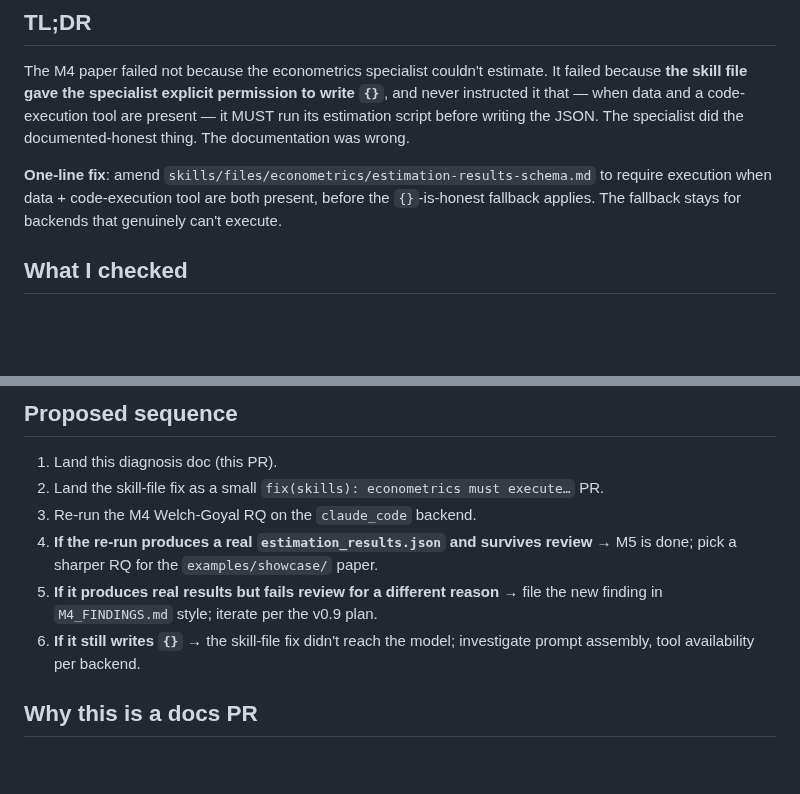
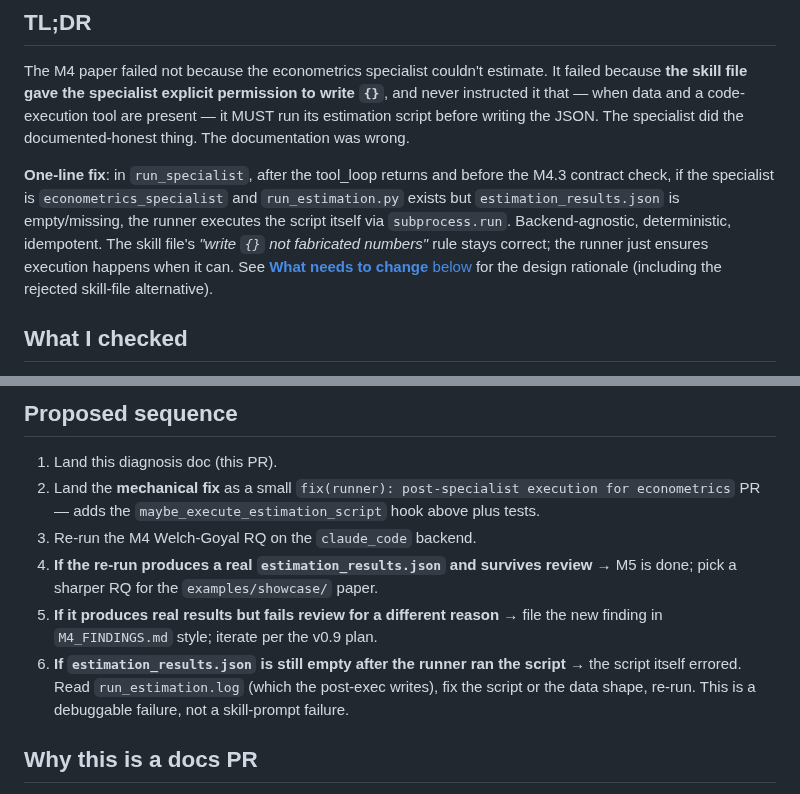
Before and after one commit to bhanneke/E2ER-project, a Markdown page: docs/M4_DIAGNOSIS.md, 2 parts joined by grey strips. Drawn GitHub-style; blank space fills up the shorter version.

```diff
--- a/docs/M4_DIAGNOSIS.md
+++ b/docs/M4_DIAGNOSIS.md
@@ -16,11 +16,16 @@ when data and a code-execution tool are present — it MUST run its
 estimation script before writing the JSON. The specialist did the
 documented-honest thing. The documentation was wrong.
 
-**One-line fix**: amend
-`skills/files/econometrics/estimation-results-schema.md` to require
-execution when data + code-execution tool are both present, before
-the `{}`-is-honest fallback applies. The fallback stays for backends
-that genuinely can't execute.
+**One-line fix**: in `run_specialist`, after the tool_loop returns
+and before the M4.3 contract check, if the specialist is
+`econometrics_specialist` and `run_estimation.py` exists but
+`estimation_results.json` is empty/missing, the runner executes the
+script itself via `subprocess.run`. Backend-agnostic, deterministic,
+idempotent. The skill file's *"write `{}` not fabricated numbers"*
+rule stays correct; the runner just ensures execution happens when
+it can. See [**What needs to change** below](#what-needs-to-change)
+for the design rationale (including the rejected skill-file
+alternative).
 
 ## What I checked
 
@@ -191,8 +239,9 @@ empirical RQ — the specialist will dutifully write `{}` every time.
 ## Proposed sequence
 
 1. Land this diagnosis doc (this PR).
-2. Land the skill-file fix as a small `fix(skills): econometrics
-   must execute…` PR.
+2. Land the **mechanical fix** as a small `fix(runner):
+   post-specialist execution for econometrics` PR — adds the
+   `maybe_execute_estimation_script` hook above plus tests.
 3. Re-run the M4 Welch-Goyal RQ on the `claude_code` backend.
 4. **If the re-run produces a real `estimation_results.json` and
    survives review** → M5 is done; pick a sharper RQ for the
@@ -200,8 +249,11 @@ empirical RQ — the specialist will dutifully write `{}` every time.
 5. **If it produces real results but fails review for a different
    reason** → file the new finding in `M4_FINDINGS.md` style; iterate
    per the v0.9 plan.
-6. **If it still writes `{}`** → the skill-file fix didn't reach the
-   model; investigate prompt assembly, tool availability per backend.
+6. **If `estimation_results.json` is still empty after the runner
+   ran the script** → the script itself errored. Read
+   `run_estimation.log` (which the post-exec writes), fix the script
+   or the data shape, re-run. This is a debuggable failure, not a
+   skill-prompt failure.
 
 ## Why this is a docs PR
 
```
Also changed, not shown: other parts of docs/M4_DIAGNOSIS.md (+76 -33 lines).
